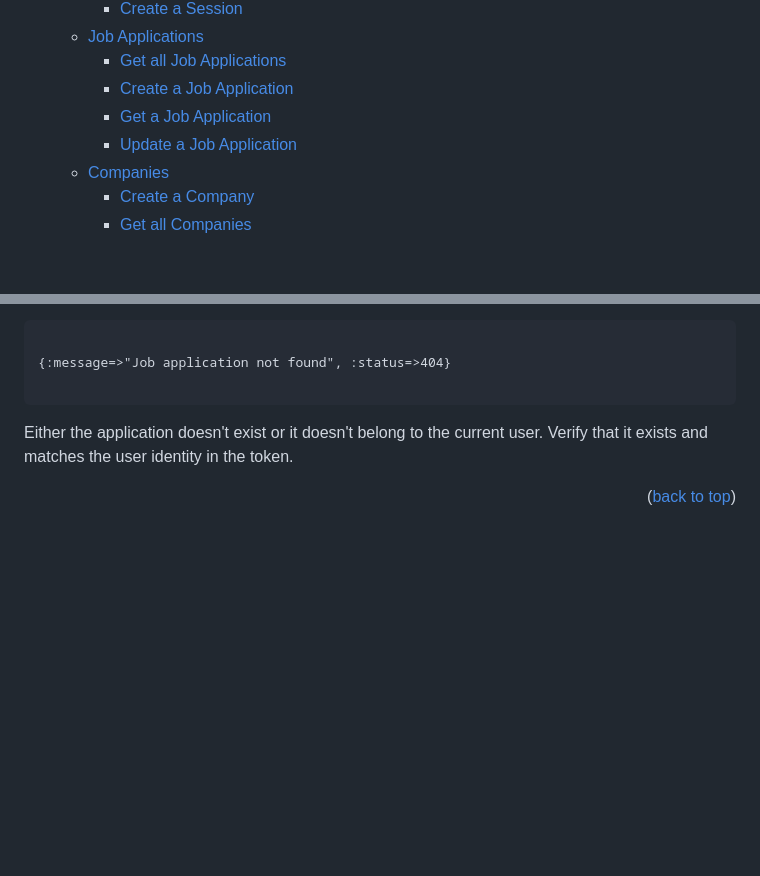
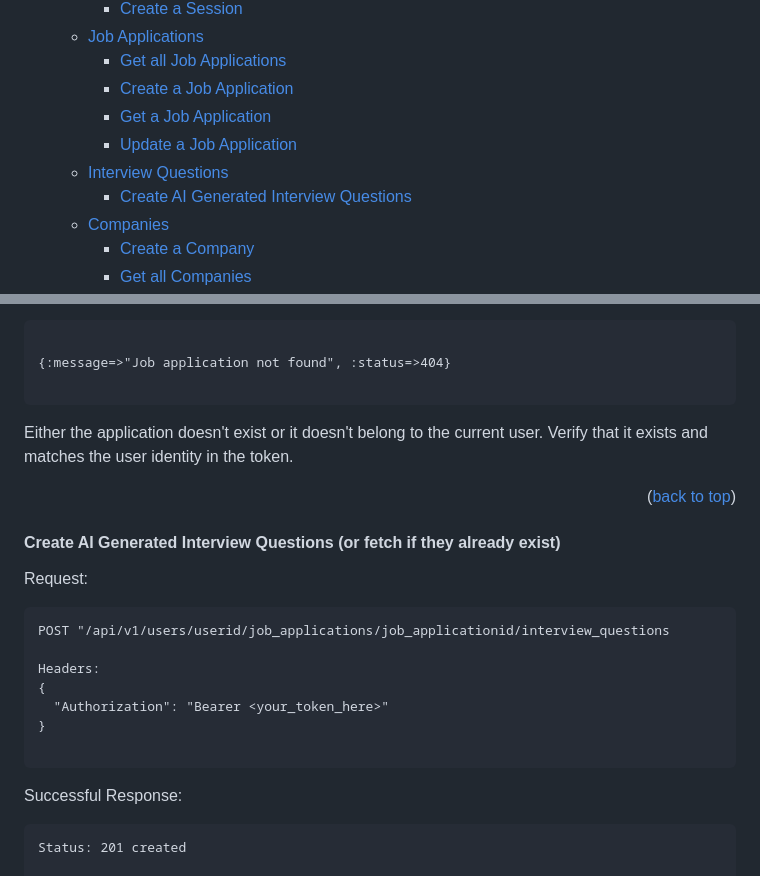
Before and after one commit to turingschool/tracker-crm, a Markdown page: README.md, 2 parts joined by grey strips. GitHub-like rendering; blank space fills up the shorter version.

````diff
--- a/README.md
+++ b/README.md
@@ -20,6 +20,8 @@
     - [Create a Job Application](#create-a-job-application)
     - [Get a Job Application](#get-a-job-application)
     - [Update a Job Application](#update-a-job-application)
+  - [Interview Questions ](#interview-quesstions)
+    - [Create AI Generated Interview Questions ](#create-ai-generated-interview-question-for-a-job-application)
   - [Companies](#companies)
     - [Create a Company](#create-a-company)
     - [Get all Companies](#get-all-companies)
@@ -624,3 +626,21 @@ Either the application doesn't exist or it doesn't belong to the current user. V
 
 <p align="right">(<a href="#readme-top">back to top</a>)</p>
 
+#### Create AI Generated Interview Questions (or fetch if they already exist)
+
+Request:
+```
+POST "/api/v1/users/userid/job_applications/job_applicationid/interview_questions
+
+Headers:
+{
+  "Authorization": "Bearer <your_token_here>"
+}
+
+```
+
+Successful Response:
+
+```
+Status: 201 created
+
````
Also changed, not shown: other parts of README.md (+79 -0 lines).
